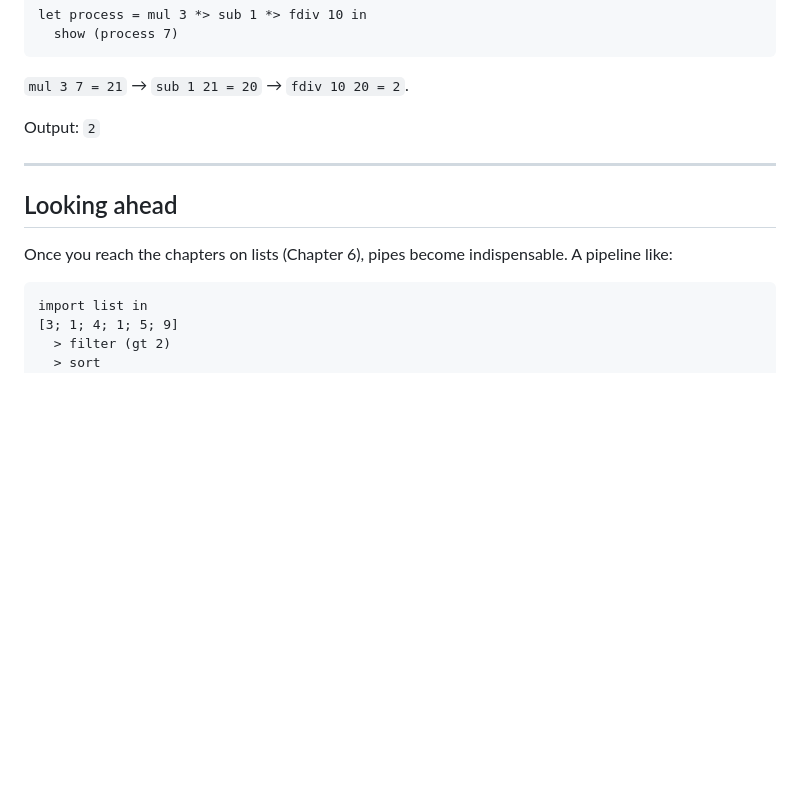
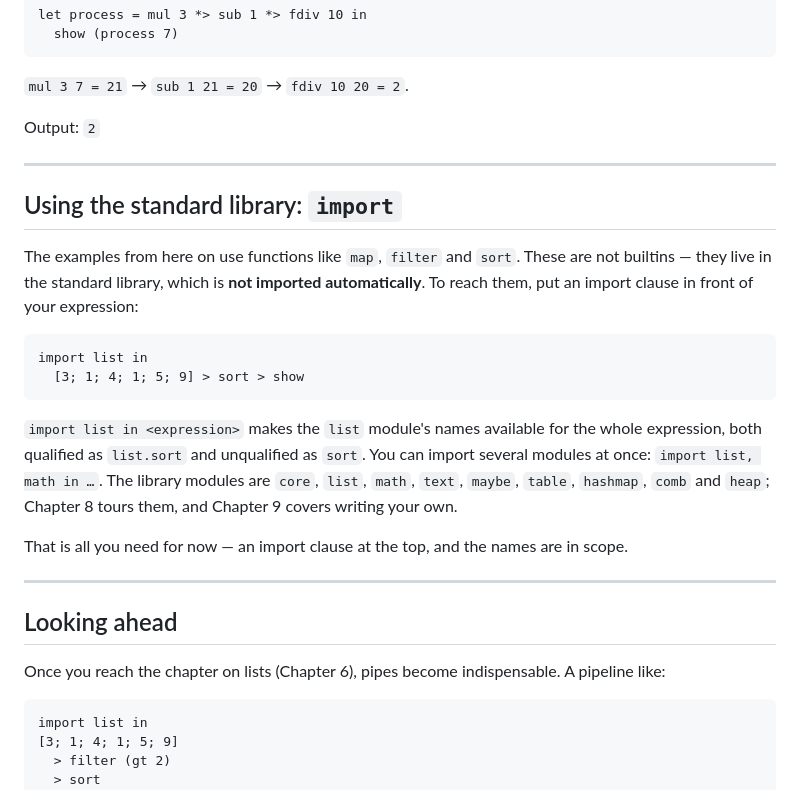
Before and after one commit to Castux/microfun, a Markdown page: docs/tutorial/03-pipes-and-composition.md, the part around the change. GitHub-like rendering; blank space fills up the shorter version.

Commit message:
Introduced import and peek where they are first needed
Every chapter from 3 onward writes `import list in`, but the import
clause was only ever explained in Chapter 9. Chapter 3 now has a short
section covering it — no automatic import, the clause goes in front of
the expression, names are reachable qualified or bare — which is all a
reader needs until Chapter 9 teaches writing modules.

Chapter 1 now mentions `peek` alongside `show`, pointing forward to
Chapter 7 where it is covered properly.

Co-Authored-By: Claude Opus 5 (1M context) <noreply@anthropic.com>

````diff
--- a/docs/tutorial/03-pipes-and-composition.md
+++ b/docs/tutorial/03-pipes-and-composition.md
@@ -170,9 +170,32 @@ Output: `2`
 
 ---
 
+## Using the standard library: `import`
+
+The examples from here on use functions like `map`, `filter` and `sort`. These
+are not builtins — they live in the standard library, which is **not imported
+automatically**. To reach them, put an import clause in front of your
+expression:
+
+```
+import list in
+  [3; 1; 4; 1; 5; 9] > sort > show
+```
+
+`import list in <expression>` makes the `list` module's names available for the
+whole expression, both qualified as `list.sort` and unqualified as `sort`. You
+can import several modules at once: `import list, math in …`. The library
+modules are `core`, `list`, `math`, `text`, `maybe`, `table`, `hashmap`, `comb`
+and `heap`; Chapter 8 tours them, and Chapter 9 covers writing your own.
+
+That is all you need for now — an import clause at the top, and the names are
+in scope.
+
+---
+
 ## Looking ahead
 
-Once you reach the chapters on lists (Chapter 6), pipes become indispensable. A pipeline like:
+Once you reach the chapter on lists (Chapter 6), pipes become indispensable. A pipeline like:
 
 ```
 import list in
````
Also changed, not shown: docs/tutorial/01-getting-started.md (+4 -0 lines).
